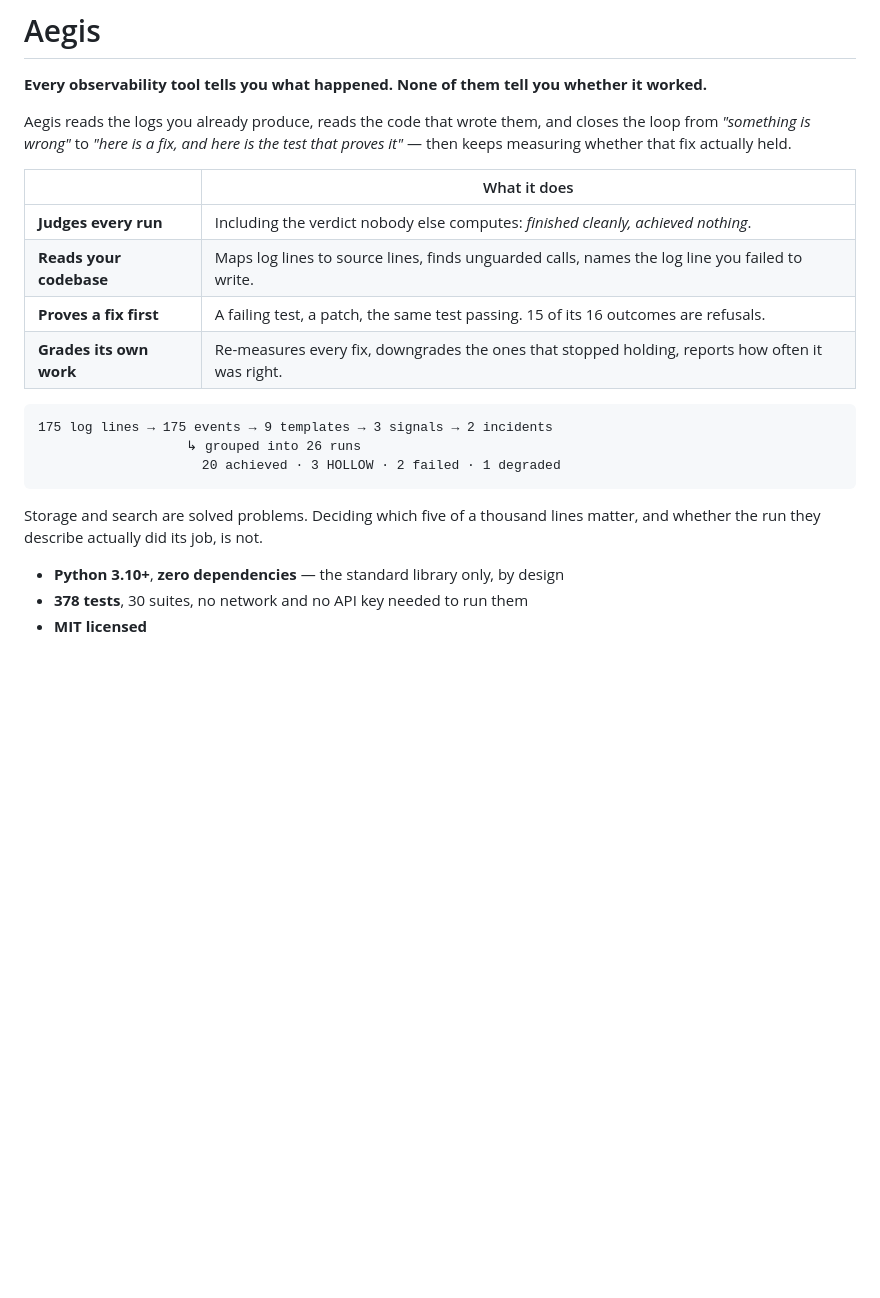
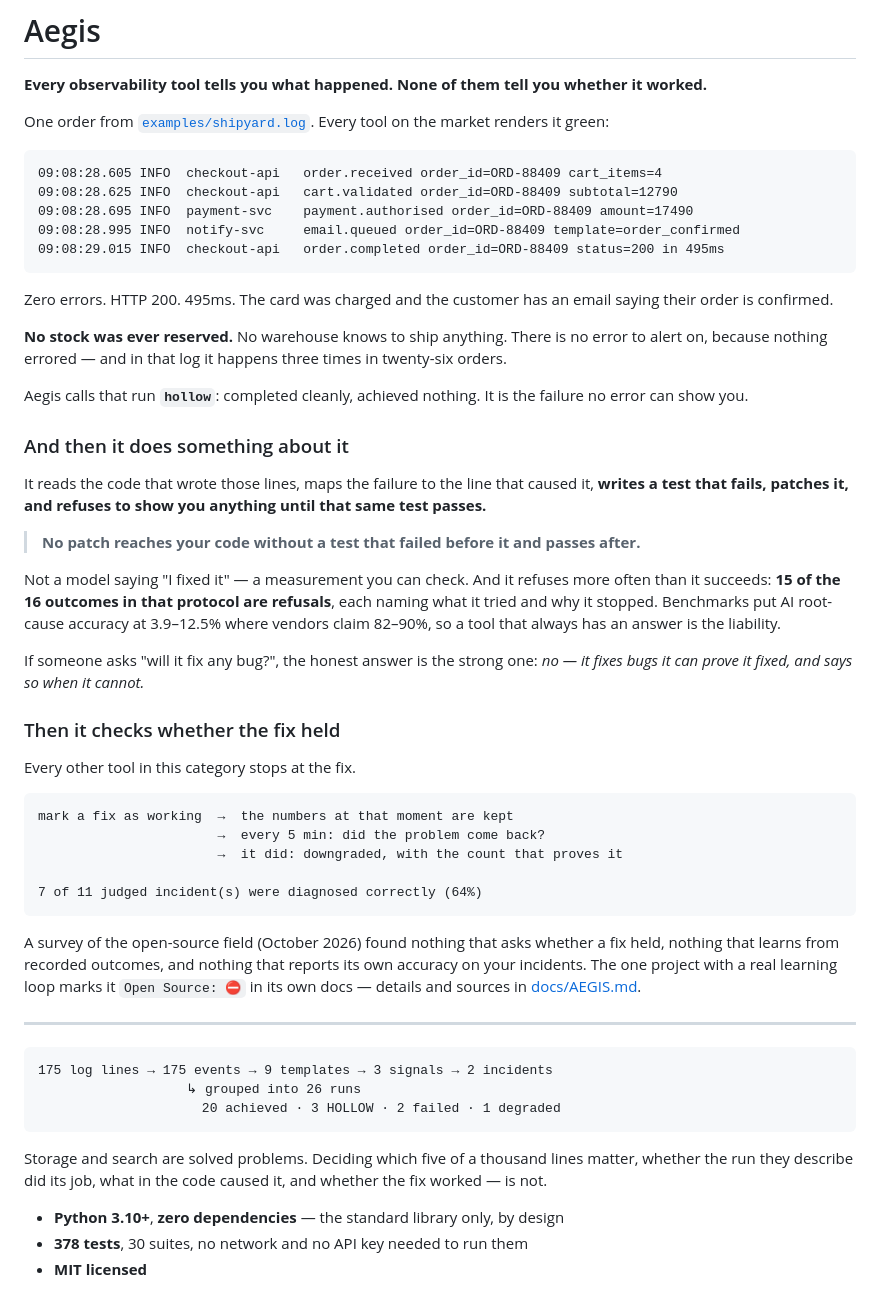
Before and after one commit to nathishdev-netizen/aegis-sre, a Markdown page: README.md, the part around one of its changes. Rendered like a GitHub page; blank space fills up the shorter version.

````diff
--- a/README.md
+++ b/README.md
@@ -3,16 +3,64 @@
 **Every observability tool tells you what happened. None of them tell you
 whether it worked.**
 
-Aegis reads the logs you already produce, reads the code that wrote them, and
-closes the loop from *"something is wrong"* to *"here is a fix, and here is the
-test that proves it"* — then keeps measuring whether that fix actually held.
+One order from [`examples/shipyard.log`](examples/shipyard.log). Every tool on
+the market renders it green:
 
-| | What it does |
-|---|---|
-| **Judges every run** | Including the verdict nobody else computes: *finished cleanly, achieved nothing*. |
-| **Reads your codebase** | Maps log lines to source lines, finds unguarded calls, names the log line you failed to write. |
-| **Proves a fix first** | A failing test, a patch, the same test passing. 15 of its 16 outcomes are refusals. |
-| **Grades its own work** | Re-measures every fix, downgrades the ones that stopped holding, reports how often it was right. |
+```
+09:08:28.605 INFO  checkout-api   order.received order_id=ORD-88409 cart_items=4
+09:08:28.625 INFO  checkout-api   cart.validated order_id=ORD-88409 subtotal=12790
+09:08:28.695 INFO  payment-svc    payment.authorised order_id=ORD-88409 amount=17490
+09:08:28.995 INFO  notify-svc     email.queued order_id=ORD-88409 template=order_confirmed
+09:08:29.015 INFO  checkout-api   order.completed order_id=ORD-88409 status=200 in 495ms
+```
+
+Zero errors. HTTP 200. 495ms. The card was charged and the customer has an email
+saying their order is confirmed.
+
+**No stock was ever reserved.** No warehouse knows to ship anything. There is no
+error to alert on, because nothing errored — and in that log it happens three
+times in twenty-six orders.
+
+Aegis calls that run **`hollow`**: completed cleanly, achieved nothing. It is
+the failure no error can show you.
+
+### And then it does something about it
+
+It reads the code that wrote those lines, maps the failure to the line that
+caused it, **writes a test that fails, patches it, and refuses to show you
+anything until that same test passes.**
+
+> **No patch reaches your code without a test that failed before it and passes
+> after.**
+
+Not a model saying "I fixed it" — a measurement you can check. And it refuses
+more often than it succeeds: **15 of the 16 outcomes in that protocol are
+refusals**, each naming what it tried and why it stopped. Benchmarks put AI
+root-cause accuracy at 3.9–12.5% where vendors claim 82–90%, so a tool that
+always has an answer is the liability.
+
+If someone asks "will it fix any bug?", the honest answer is the strong one:
+*no — it fixes bugs it can prove it fixed, and says so when it cannot.*
+
+### Then it checks whether the fix held
+
+Every other tool in this category stops at the fix.
+
+```
+mark a fix as working  →  the numbers at that moment are kept
+                       →  every 5 min: did the problem come back?
+                       →  it did: downgraded, with the count that proves it
+
+7 of 11 judged incident(s) were diagnosed correctly (64%)
+```
+
+A survey of the open-source field (October 2026) found nothing that asks whether
+a fix held, nothing that learns from recorded outcomes, and nothing that reports
+its own accuracy on your incidents. The one project with a real learning loop
+marks it `Open Source: ⛔️` in its own docs — details and sources in
+[docs/AEGIS.md](docs/AEGIS.md#on-the-three-rows-above).
+
+---
 
 ```
 175 log lines → 175 events → 9 templates → 3 signals → 2 incidents
@@ -21,7 +69,8 @@ test that proves it"* — then keeps measuring whether that fix actually held.
 ```
 
 Storage and search are solved problems. Deciding which five of a thousand lines
-matter, and whether the run they describe actually did its job, is not.
+matter, whether the run they describe did its job, what in the code caused it,
+and whether the fix worked — is not.
 
 - **Python 3.10+**, **zero dependencies** — the standard library only, by design
 - **378 tests**, 30 suites, no network and no API key needed to run them
````
Also changed, not shown: other parts of README.md (+1 -54 lines), docs/AEGIS.md (+81 -7 lines).
